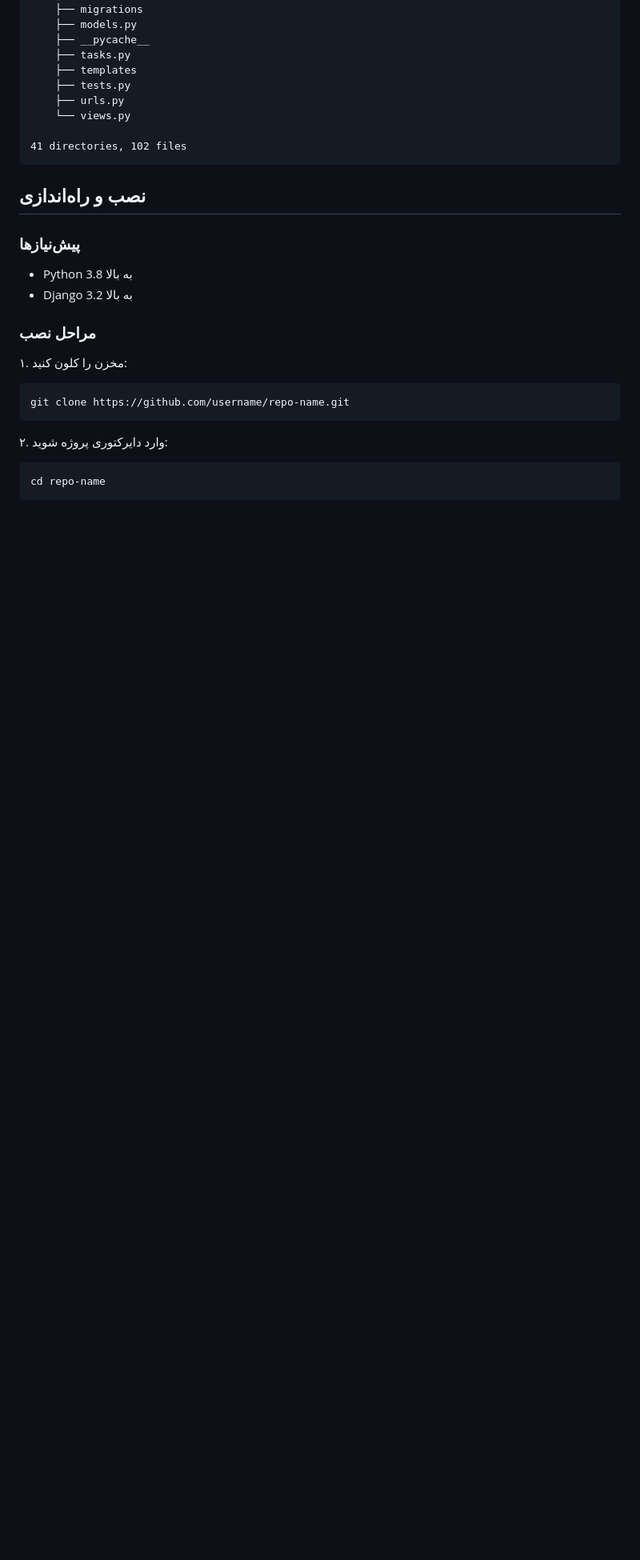
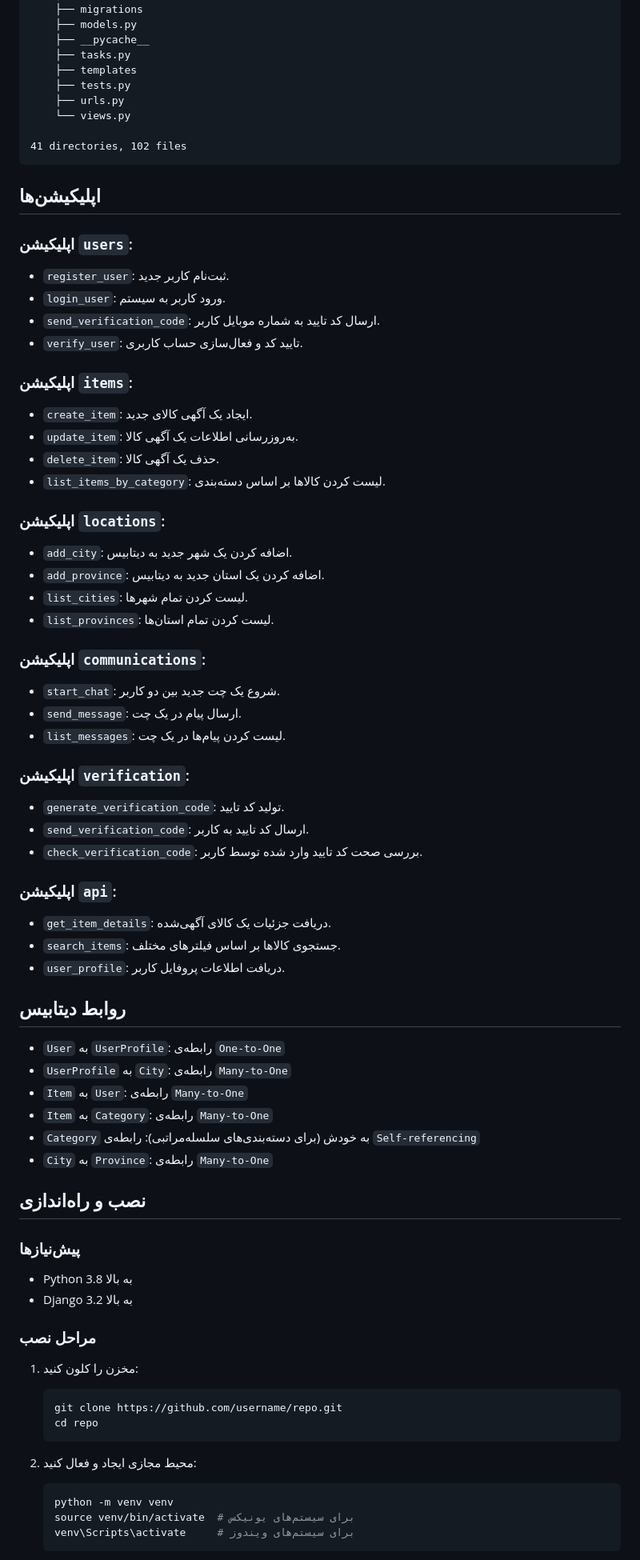
Before and after one commit to afash7/faravani, a Markdown page: README.md, the part around the change printed below. Shown: that part at 80% size. Drawn GitHub-style; blank space fills up the shorter version.

Commit message:
check release doc

````diff
--- a/README.md
+++ b/README.md
@@ -180,20 +180,69 @@
 41 directories, 102 files
 ```
 
+## اپلیکیشن‌ها
+
+### اپلیکیشن `users`:
+- `register_user`: ثبت‌نام کاربر جدید.
+- `login_user`: ورود کاربر به سیستم.
+- `send_verification_code`: ارسال کد تایید به شماره موبایل کاربر.
+- `verify_user`: تایید کد و فعال‌سازی حساب کاربری.
+
+### اپلیکیشن `items`:
+- `create_item`: ایجاد یک آگهی کالای جدید.
+- `update_item`: به‌روزرسانی اطلاعات یک آگهی کالا.
+- `delete_item`: حذف یک آگهی کالا.
+- `list_items_by_category`: لیست کردن کالاها بر اساس دسته‌بندی.
+
+### اپلیکیشن `locations`:
+- `add_city`: اضافه کردن یک شهر جدید به دیتابیس.
+- `add_province`: اضافه کردن یک استان جدید به دیتابیس.
+- `list_cities`: لیست کردن تمام شهرها.
+- `list_provinces`: لیست کردن تمام استان‌ها.
+
+### اپلیکیشن `communications`:
+- `start_chat`: شروع یک چت جدید بین دو کاربر.
+- `send_message`: ارسال پیام در یک چت.
+- `list_messages`: لیست کردن پیام‌ها در یک چت.
+
+### اپلیکیشن `verification`:
+- `generate_verification_code`: تولید کد تایید.
+- `send_verification_code`: ارسال کد تایید به کاربر.
+- `check_verification_code`: بررسی صحت کد تایید وارد شده توسط کاربر.
+
+### اپلیکیشن `api`:
+- `get_item_details`: دریافت جزئیات یک کالای آگهی‌شده.
+- `search_items`: جستجوی کالاها بر اساس فیلترهای مختلف.
+- `user_profile`: دریافت اطلاعات پروفایل کاربر.
+
+## روابط دیتابیس
+
+- `User` به `UserProfile`: رابطه‌ی `One-to-One`
+- `UserProfile` به `City`: رابطه‌ی `Many-to-One`
+- `Item` به `User`: رابطه‌ی `Many-to-One`
+- `Item` به `Category`: رابطه‌ی `Many-to-One`
+- `Category` به خودش (برای دسته‌بندی‌های سلسله‌مراتبی): رابطه‌ی `Self-referencing`
+- `City` به `Province`: رابطه‌ی `Many-to-One`
+
 ## نصب و راه‌اندازی
 
 ### پیش‌نیازها
 - Python 3.8 به بالا
 - Django 3.2 به بالا
 
+
 ### مراحل نصب
-۱. مخزن را کلون کنید:
+
+1. مخزن را کلون کنید:
    ```bash
-   git clone https://github.com/username/repo-name.git
+   git clone https://github.com/username/repo.git
+   cd repo
    ```
 
-۲. وارد دایرکتوری پروژه شوید:
+2. محیط مجازی ایجاد و فعال کنید:
    ```bash
-   cd repo-name
+   python -m venv venv
+   source venv/bin/activate  # برای سیستم‌های یونیکس
+   venv\Scripts\activate     # برای سیستم‌های ویندوز
    ```
 
````
Also changed, not shown: other parts of README.md (+15 -19 lines).
